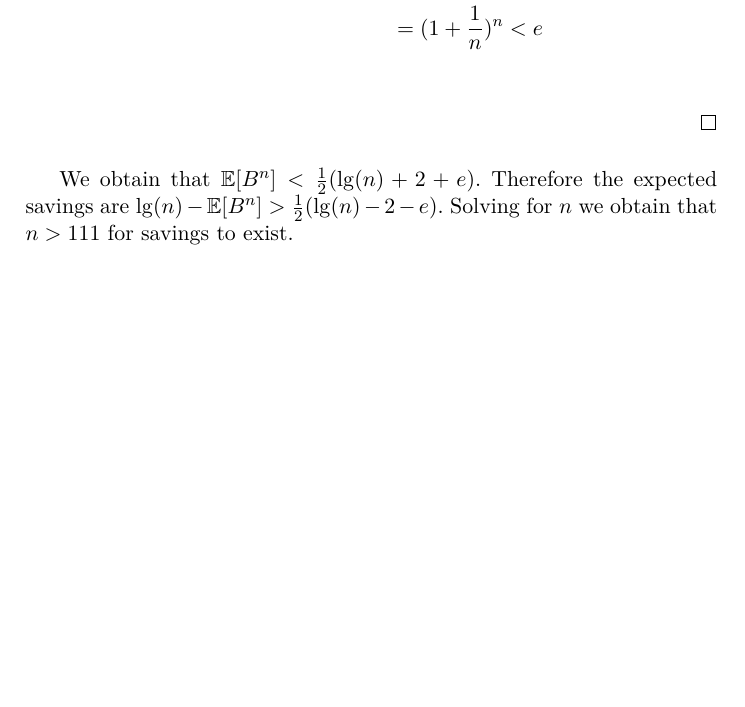
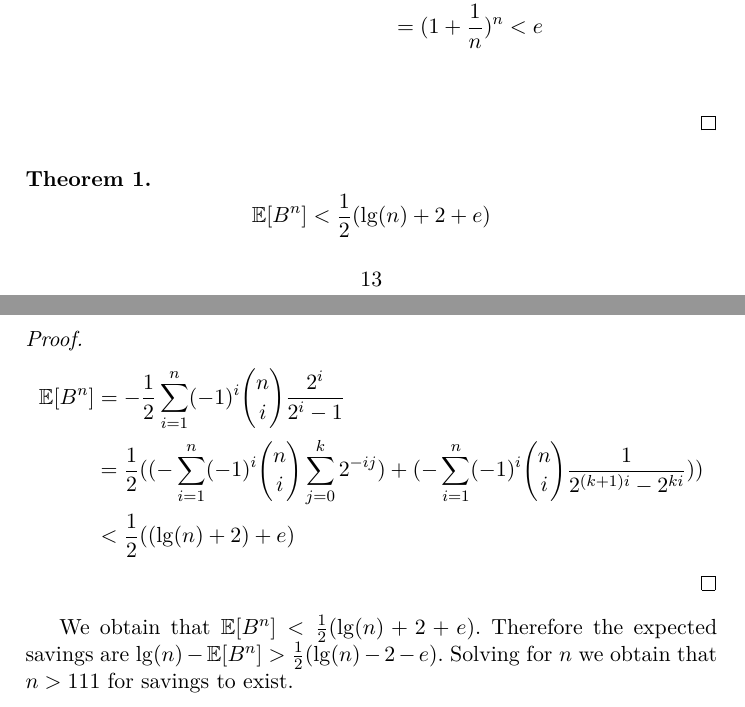
Before and after one commit to decrypto-org/superblocks-paper, a LaTeX thesis (superblocks.tex, which reads construction.tex): part of page 13 of 18 before the commit and two parts of pages 13 and 14 of 18 after it, the two joined at a grey line, cut so that both start at the same text, the shorter picture padded with empty space. Compiled offline with pdfLaTeX.

Commit message:
complete main proof

```diff
--- a/construction.tex
+++ b/construction.tex
@@ -205,5 +205,18 @@ savings of approximately $43\%$.
   \end{align*}
 \end{proof}
 
+\begin{theorem}
+  \[
+    \EX[B^n] < \frac{1}{2}(\lg(n)+2+e)
+  \]
+\end{theorem}
+\begin{proof}
+  \begin{align*}
+    \EX[B^n]
+    &= -\frac{1}{2} \sum_{i = 1}^n (-1)^i {n \choose i} \frac{2^i}{2^i - 1} \\
+    &= \frac{1}{2}((-\sum_{i=1}^n (-1)^i {n \choose i} \sum_{j=0}^k 2^{-ij}) + (-\sum_{i=1}^n (-1)^i {n \choose i} \frac{1}{2^{(k+1)i} - 2^{ki}})) \\
+    &< \frac{1}{2}((\lg(n) + 2) + e)
+  \end{align*}
+\end{proof}
 
 We obtain that $\EX[B^n] < \frac{1}{2}(\lg(n)+2+e)$. Therefore the expected savings are $\lg(n) - \EX[B^n] > \frac{1}{2}(\lg(n)-2-e)$. Solving for $n$ we obtain that $n > 111$ for savings to exist.
```
